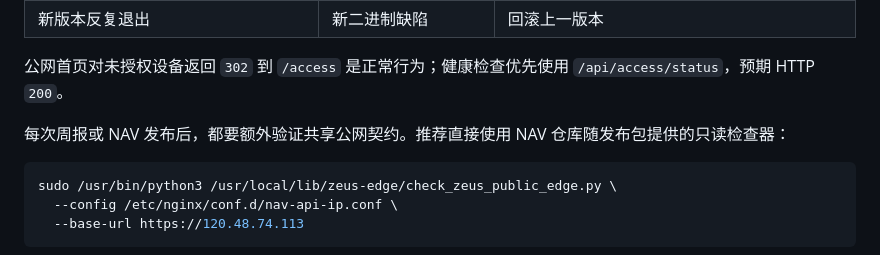
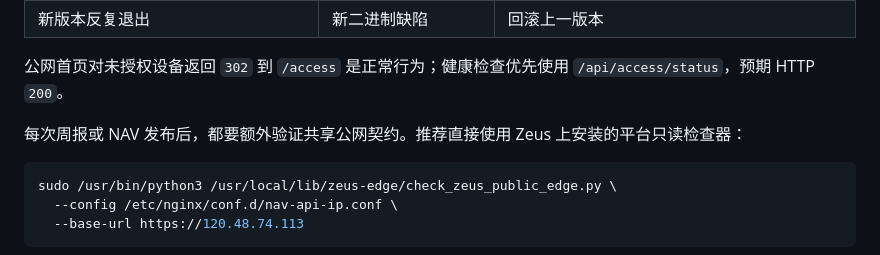
Before and after one commit to Euclid-Jie/pvt_prod_track, a Markdown page: docs/operations-runbook.md, the part around the change. GitHub-like rendering.

Commit message:
Clarify installed edge checker path

````diff
--- a/docs/operations-runbook.md
+++ b/docs/operations-runbook.md
@@ -146,7 +146,7 @@ systemd 已启用开机自启和失败自动重启。服务器重启、断电恢
 
 公网首页对未授权设备返回 `302` 到 `/access` 是正常行为；健康检查优先使用 `/api/access/status`，预期 HTTP `200`。
 
-每次周报或 NAV 发布后，都要额外验证共享公网契约。推荐直接使用 NAV 仓库随发布包提供的只读检查器：
+每次周报或 NAV 发布后，都要额外验证共享公网契约。推荐直接使用 Zeus 上安装的平台只读检查器：
 
 ```bash
 sudo /usr/bin/python3 /usr/local/lib/zeus-edge/check_zeus_public_edge.py \
````
